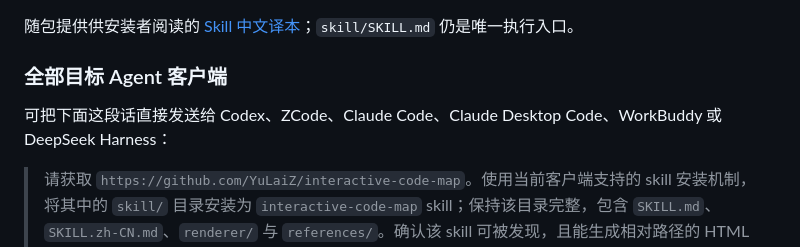
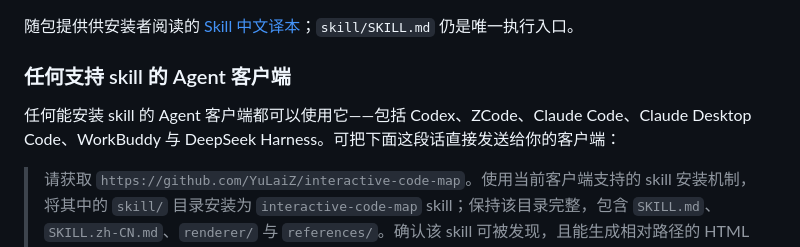
Before and after one commit to YuLaiZ/interactive-code-map, a Markdown page: README.zh-CN.md, the part around the change. Rendered like a GitHub page.

Commit message:
Reword README client support as open-ended with named examples

```diff
--- a/README.zh-CN.md
+++ b/README.zh-CN.md
@@ -19,9 +19,9 @@
 
 随包提供供安装者阅读的 [Skill 中文译本](skill/SKILL.zh-CN.md)；`skill/SKILL.md` 仍是唯一执行入口。
 
-### 全部目标 Agent 客户端
+### 任何支持 skill 的 Agent 客户端
 
-可把下面这段话直接发送给 Codex、ZCode、Claude Code、Claude Desktop Code、WorkBuddy 或 DeepSeek Harness：
+任何能安装 skill 的 Agent 客户端都可以使用它——包括 Codex、ZCode、Claude Code、Claude Desktop Code、WorkBuddy 与 DeepSeek Harness。可把下面这段话直接发送给你的客户端：
 
 > 请获取 `https://github.com/YuLaiZ/interactive-code-map`。使用当前客户端支持的 skill 安装机制，将其中的 `skill/` 目录安装为 `interactive-code-map` skill；保持该目录完整，包含 `SKILL.md`、`SKILL.zh-CN.md`、`renderer/` 与 `references/`。确认该 skill 可被发现，且能生成相对路径的 HTML 图谱。若当前客户端不能自行安装 skill，请报告准确的手工导入步骤；不要猜测内部目录，也不要创建软链接。
 
```
Also changed, not shown: README.md (+2 -2 lines).
